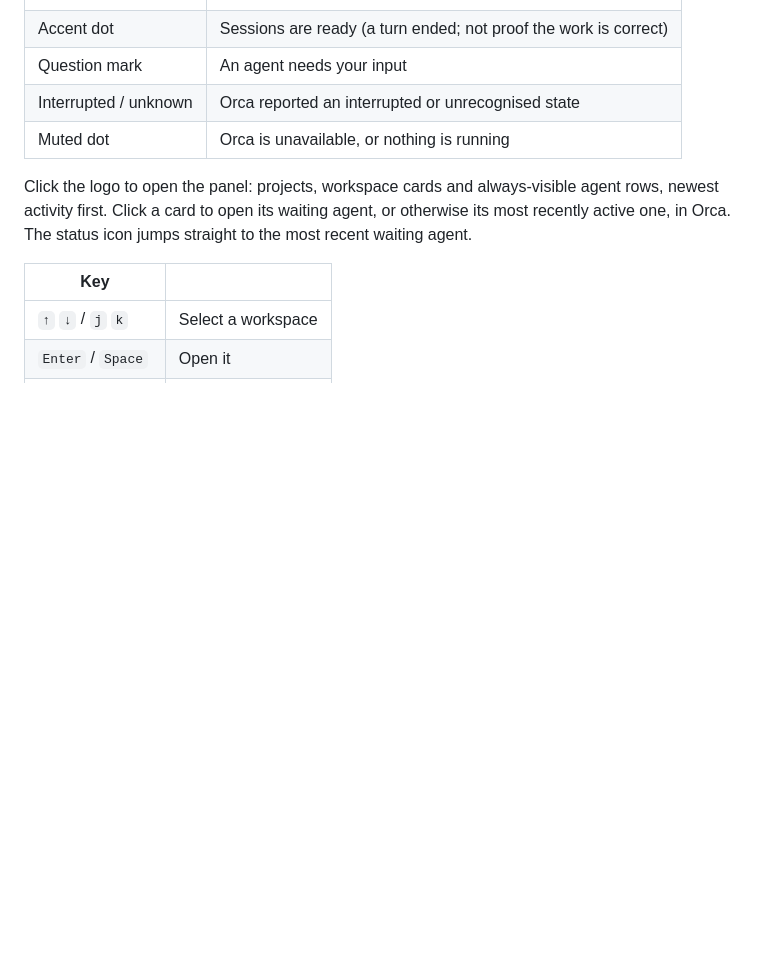
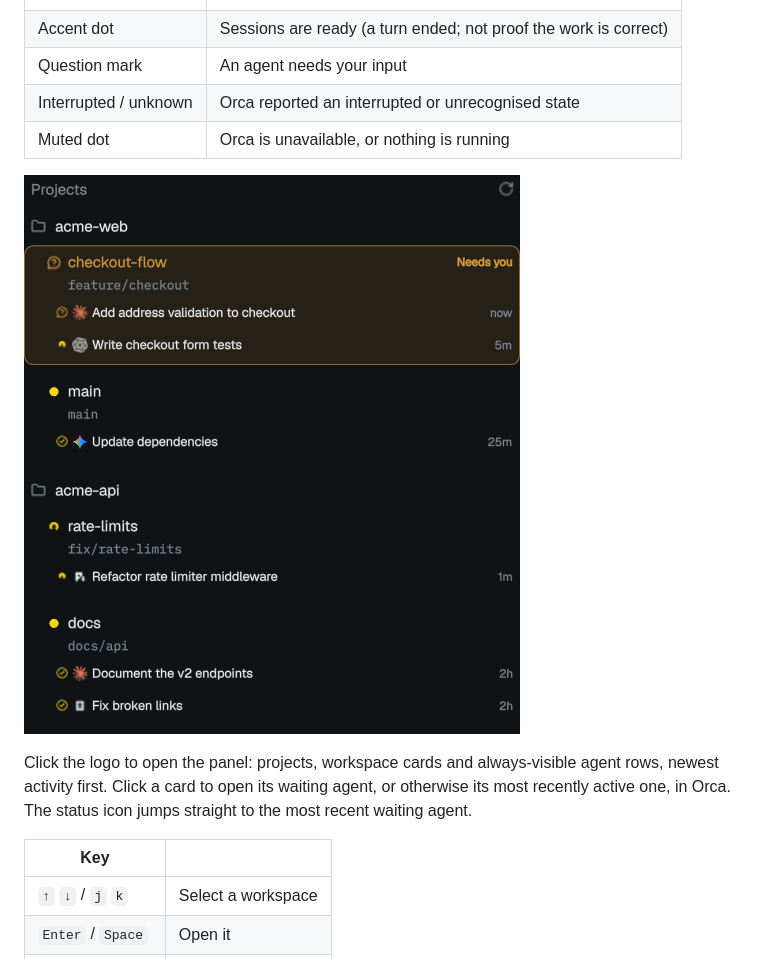
Before and after one commit to voyagen/oma-orca-monitor, a Markdown page: README.md, the part around one of its changes. GitHub-like rendering; pictures changed too: docs/panel.png (added); blank space fills up the shorter version.

Commit message:
Add thumbnail preview and move panel screenshot to docs
Co-Authored-By: Claude Sonnet 5.5 <noreply@anthropic.com>

```diff
--- a/README.md
+++ b/README.md
@@ -28,6 +28,8 @@ The bar shows the Orca logo and a status icon:
 | Question mark | An agent needs your input |
 | Interrupted / unknown | Orca reported an interrupted or unrecognised state |
 | Muted dot | Orca is unavailable, or nothing is running |
+
+![Orca Monitor panel](docs/panel.png)
 
 Click the logo to open the panel: projects, workspace cards and always-visible agent rows, newest activity first. Click a card to open its waiting agent, or otherwise its most recently active one, in Orca. The status icon jumps straight to the most recent waiting agent.
 
```
Also changed, not shown: other parts of README.md (+1 -1 lines), preview.png.
